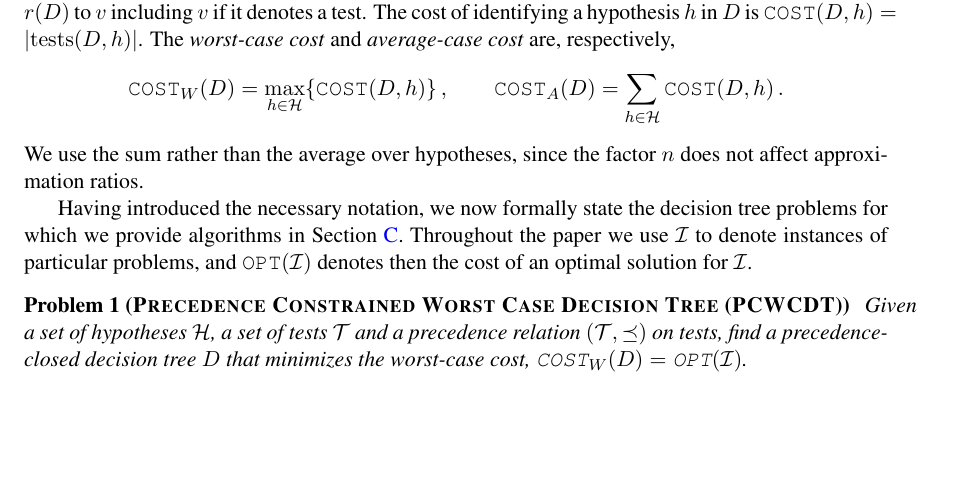
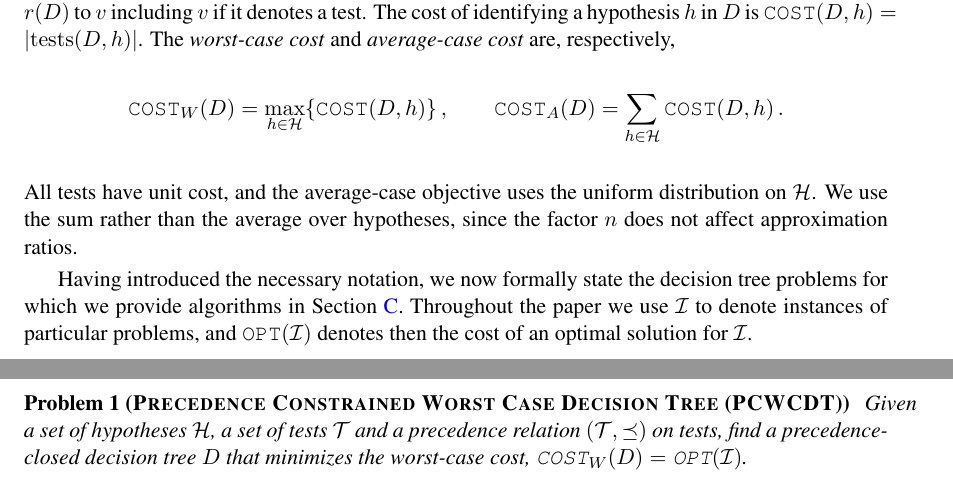
Before and after one commit to MSzyfel/Active-Learning-and-Covering-Problems-with-Precedence, a LaTeX document (extended_abstract.tex, which reads sections/preliminaries.tex): part of page 8 of 36 before the commit and two parts of pages 8 and 9 of 36 after it, the two joined at a grey line, cut so that both start at the same text, the shorter picture padded with empty space. Compiled offline with pdfLaTeX.

Commit message:
STOC review round 024: prior and test-cost assumptions

```diff
--- a/sections/preliminaries.tex
+++ b/sections/preliminaries.tex
@@ -36,7 +36,7 @@ The \emph{worst-case cost} and \emph{average-case cost} are, respectively,
 \COSTW\br{D} = \max_{h \in \cH} \brc{\COST\br{D, h}},
 \qquad \COSTA\br{D} = \sum_{h \in \cH} \COST\br{D, h}.
 \]
-We use the sum rather than the average over hypotheses, since the factor $n$ does not affect approximation ratios.
+All tests have unit cost, and the average-case objective uses the uniform distribution on $\cH$. We use the sum rather than the average over hypotheses, since the factor $n$ does not affect approximation ratios.
 %The criteria we consider for any $\ProblemPCDT$ instance $\cI$ are denoted by
 %$$\OPTA\br{\cI}=\min\brc{\COSTA\br{D} \mid D\textup{ is a decision tree}},$$
 %$$\OPTW\br{\cI}=\min\brc{\COSTW\br{D} \mid D\textup{ is a decision tree}}.$$
```
Also changed, not shown: 1 other file.
